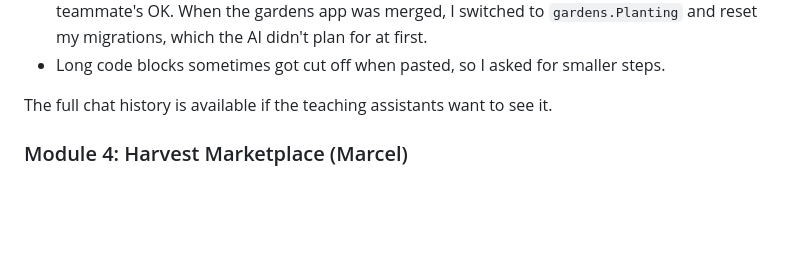
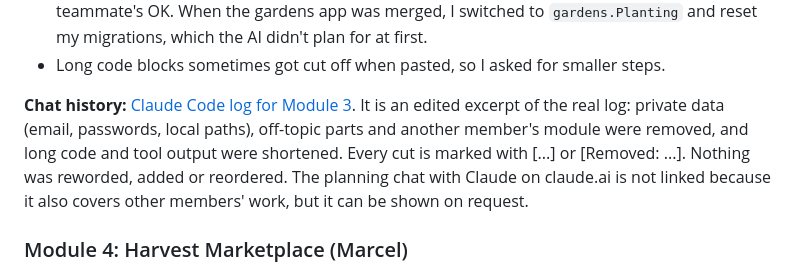
Before and after one commit to paramitasan/urFunFarming, a Markdown page: README.md, the part around the change. GitHub-like rendering; blank space fills up the shorter version.

Commit message:
docs: add chat history link to AI disclosure

```diff
--- a/README.md
+++ b/README.md
@@ -265,7 +265,7 @@ We used AI tools during this project. Every member is responsible for their own
 - While Module 2 wasn't merged I used a temporary Garden and Planting model with my teammate's OK. When the gardens app was merged, I switched to `gardens.Planting` and reset my migrations, which the AI didn't plan for at first.
 - Long code blocks sometimes got cut off when pasted, so I asked for smaller steps.
 
-The full chat history is available if the teaching assistants want to see it.
+**Chat history:** [Claude Code log for Module 3](https://gist.github.com/anginputih-droid/571ff3ef996a465baf72cf448b11ff50). It is an edited excerpt of the real log: private data (email, passwords, local paths), off-topic parts and another member's module were removed, and long code and tool output were shortened. Every cut is marked with [...] or [Removed: ...]. Nothing was reworded, added or reordered. The planning chat with Claude on claude.ai is not linked because it also covers other members' work, but it can be shown on request.
 
 ### Module 4: Harvest Marketplace (Marcel)
 
```
